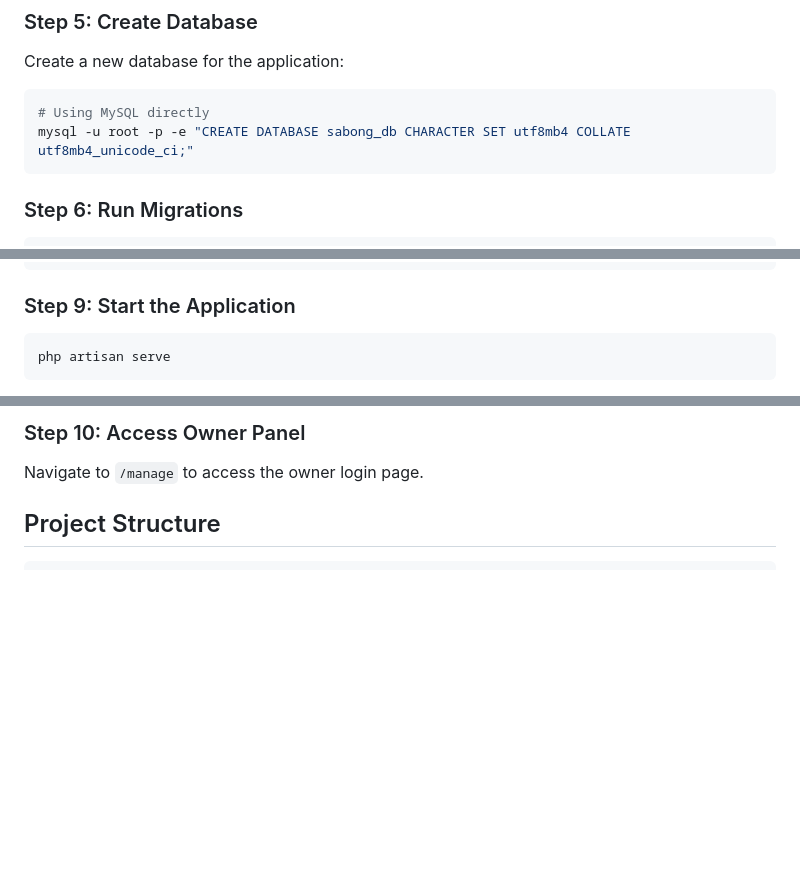
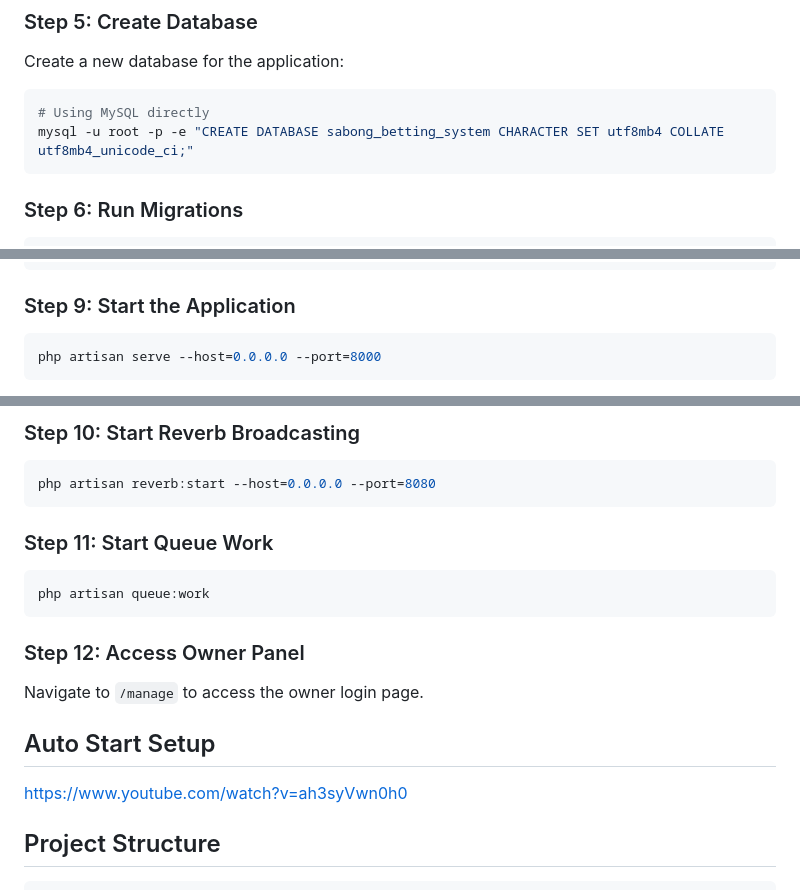
Before and after one commit to Vedonic-BND/Sabong-Betting-System, a Markdown page: README.md, 3 parts joined by grey strips. GitHub-like rendering; blank space fills up the shorter version.

````diff
--- a/README.md
+++ b/README.md
@@ -127,7 +127,7 @@ Create a new database for the application:
 
 ```bash
 # Using MySQL directly
-mysql -u root -p -e "CREATE DATABASE sabong_db CHARACTER SET utf8mb4 COLLATE utf8mb4_unicode_ci;"
+mysql -u root -p -e "CREATE DATABASE sabong_betting_system CHARACTER SET utf8mb4 COLLATE utf8mb4_unicode_ci;"
 ```
 
 ### Step 6: Run Migrations
@@ -165,6 +165,6 @@ yarn dev
 ### Step 9: Start the Application
 
 ```bash
-php artisan serve
+php artisan serve --host=0.0.0.0 --port=8000
 ```
 
@@ -172,7 +172,24 @@ The application will be available at `http://localhost:8000`
 
-### Step 10: Access Owner Panel
+### Step 10: Start Reverb Broadcasting
+
+```bash
+php artisan reverb:start --host=0.0.0.0 --port=8080
+```
+
+### Step 11: Start Queue Work
+
+```bash
+php artisan queue:work
+```
+
+### Step 12: Access Owner Panel
 
 Navigate to `/manage` to access the owner login page.
+
+## Auto Start Setup
+
+https://www.youtube.com/watch?v=ah3syVwn0h0
+
 
 ## Project Structure
 
````
Also changed, not shown: other parts of README.md (+1 -1 lines).
